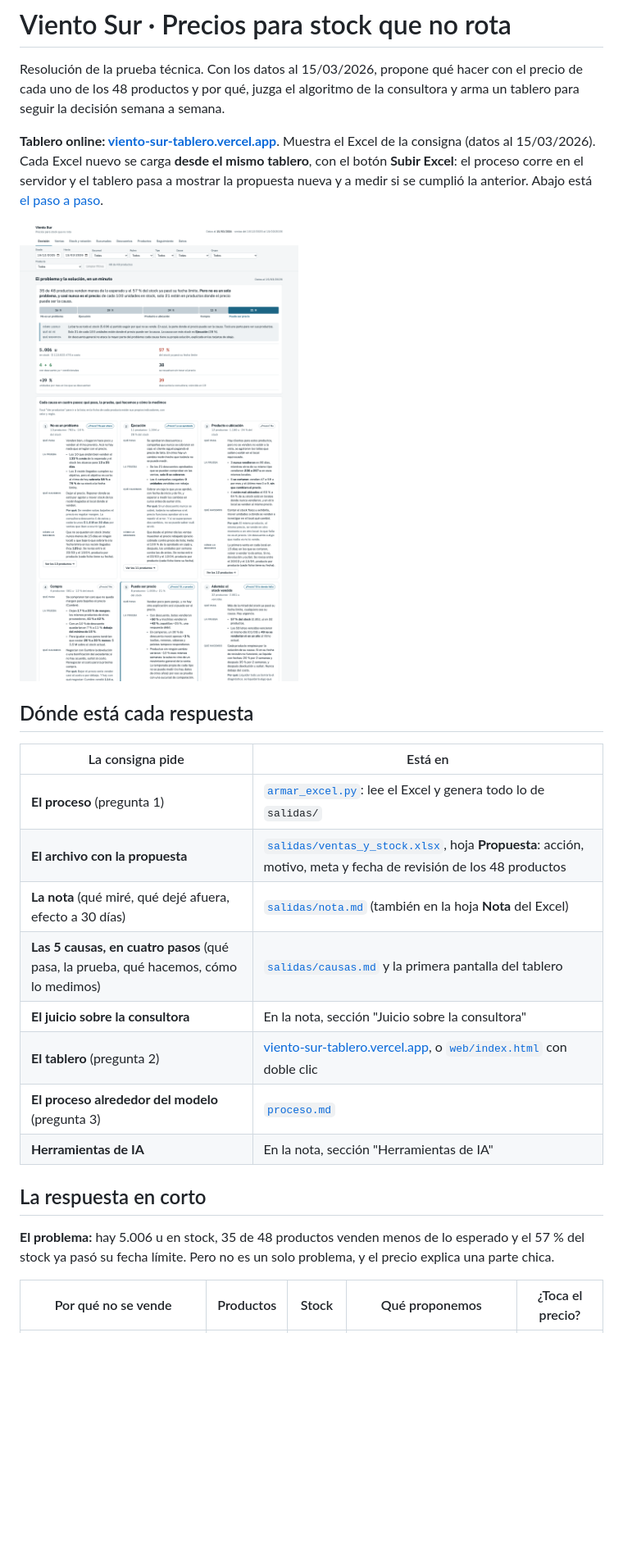
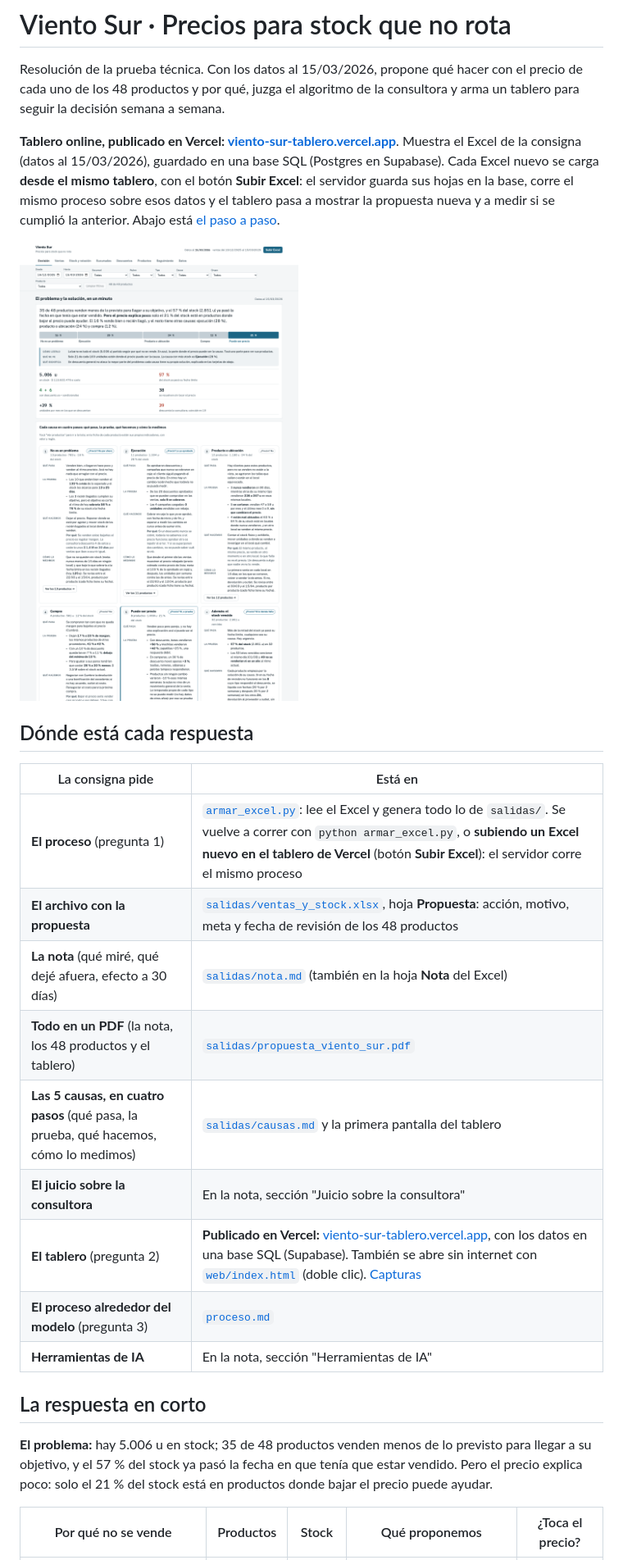
Before and after one commit to babottomas561-cell/viento-sur-precios, a Markdown page: README.md, the part around the change. Shown at 82% size. Drawn GitHub-style; pictures changed too: docs/capturas/decision.png; blank space fills up the shorter version.

```diff
--- a/README.md
+++ b/README.md
@@ -2,7 +2,7 @@
 
 Resolución de la prueba técnica. Con los datos al 15/03/2026, propone qué hacer con el precio de cada uno de los 48 productos y por qué, juzga el algoritmo de la consultora y arma un tablero para seguir la decisión semana a semana.
 
-**Tablero online: [viento-sur-tablero.vercel.app](https://viento-sur-tablero.vercel.app)**. Muestra el Excel de la consigna (datos al 15/03/2026). Cada Excel nuevo se carga **desde el mismo tablero**, con el botón **Subir Excel**: el proceso corre en el servidor y el tablero pasa a mostrar la propuesta nueva y a medir si se cumplió la anterior. Abajo está [el paso a paso](#cómo-es-el-proceso-paso-a-paso).
+**Tablero online, publicado en Vercel: [viento-sur-tablero.vercel.app](https://viento-sur-tablero.vercel.app)**. Muestra el Excel de la consigna (datos al 15/03/2026), guardado en una base SQL (Postgres en Supabase). Cada Excel nuevo se carga **desde el mismo tablero**, con el botón **Subir Excel**: el servidor guarda sus hojas en la base, corre el mismo proceso sobre esos datos y el tablero pasa a mostrar la propuesta nueva y a medir si se cumplió la anterior. Abajo está [el paso a paso](#cómo-es-el-proceso-paso-a-paso).
 
 ![La primera pantalla del tablero: el problema y la solución en un minuto](docs/capturas/decision.png)
 
@@ -10,18 +10,19 @@ Resolución de la prueba técnica. Con los datos al 15/03/2026, propone qué hac
 
 | La consigna pide | Está en |
 |---|---|
-| **El proceso** (pregunta 1) | [`armar_excel.py`](armar_excel.py): lee el Excel y genera todo lo de `salidas/` |
+| **El proceso** (pregunta 1) | [`armar_excel.py`](armar_excel.py): lee el Excel y genera todo lo de `salidas/`. Se vuelve a correr con `python armar_excel.py`, o **subiendo un Excel nuevo en el tablero de Vercel** (botón **Subir Excel**): el servidor corre el mismo proceso |
 | **El archivo con la propuesta** | [`salidas/ventas_y_stock.xlsx`](salidas/ventas_y_stock.xlsx), hoja **Propuesta**: acción, motivo, meta y fecha de revisión de los 48 productos |
 | **La nota** (qué miré, qué dejé afuera, efecto a 30 días) | [`salidas/nota.md`](salidas/nota.md) (también en la hoja **Nota** del Excel) |
+| **Todo en un PDF** (la nota, los 48 productos y el tablero) | [`salidas/propuesta_viento_sur.pdf`](salidas/propuesta_viento_sur.pdf) |
 | **Las 5 causas, en cuatro pasos** (qué pasa, la prueba, qué hacemos, cómo lo medimos) | [`salidas/causas.md`](salidas/causas.md) y la primera pantalla del tablero |
 | **El juicio sobre la consultora** | En la nota, sección "Juicio sobre la consultora" |
-| **El tablero** (pregunta 2) | [viento-sur-tablero.vercel.app](https://viento-sur-tablero.vercel.app), o [`web/index.html`](web/index.html) con doble clic |
+| **El tablero** (pregunta 2) | **Publicado en Vercel:** [viento-sur-tablero.vercel.app](https://viento-sur-tablero.vercel.app), con los datos en una base SQL (Supabase). También se abre sin internet con [`web/index.html`](web/index.html) (doble clic). [Capturas](#el-tablero) |
 | **El proceso alrededor del modelo** (pregunta 3) | [`proceso.md`](proceso.md) |
 | **Herramientas de IA** | En la nota, sección "Herramientas de IA" |
 
 ## La respuesta en corto
 
-**El problema:** hay 5.006 u en stock, 35 de 48 productos venden menos de lo esperado y el 57 % del stock ya pasó su fecha límite. Pero no es un solo problema, y el precio explica una parte chica.
+**El problema:** hay 5.006 u en stock; 35 de 48 productos venden menos de lo previsto para llegar a su objetivo, y el 57 % del stock ya pasó la fecha en que tenía que estar vendido. Pero el precio explica poco: solo el 21 % del stock está en productos donde bajar el precio puede ayudar.
 
 | Por qué no se vende | Productos | Stock | Qué proponemos | ¿Toca el precio? |
 |---|---|---|---|---|
```
Also changed, not shown: docs/capturas/descuentos.png, docs/capturas/ficha.png, docs/capturas/seguimiento.png, 8 other files.
